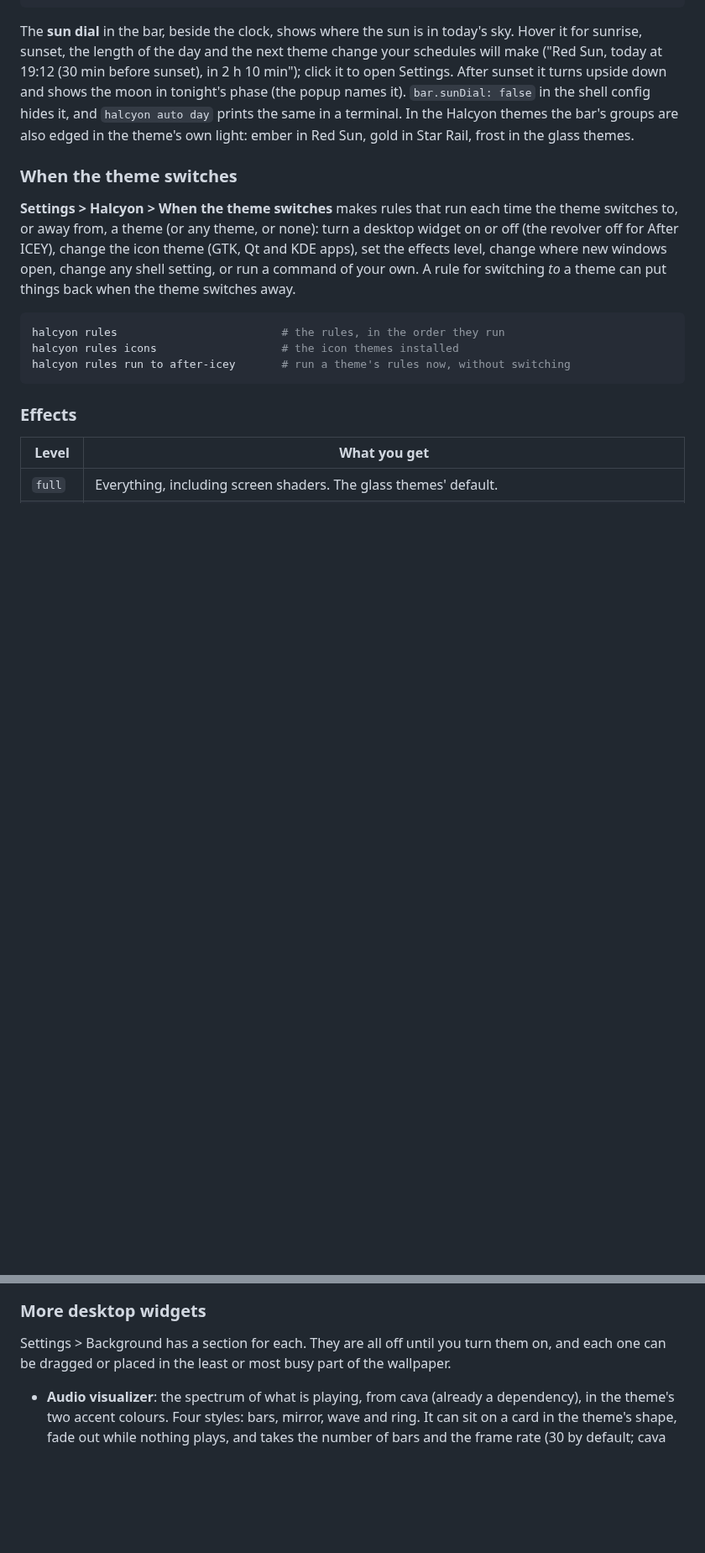
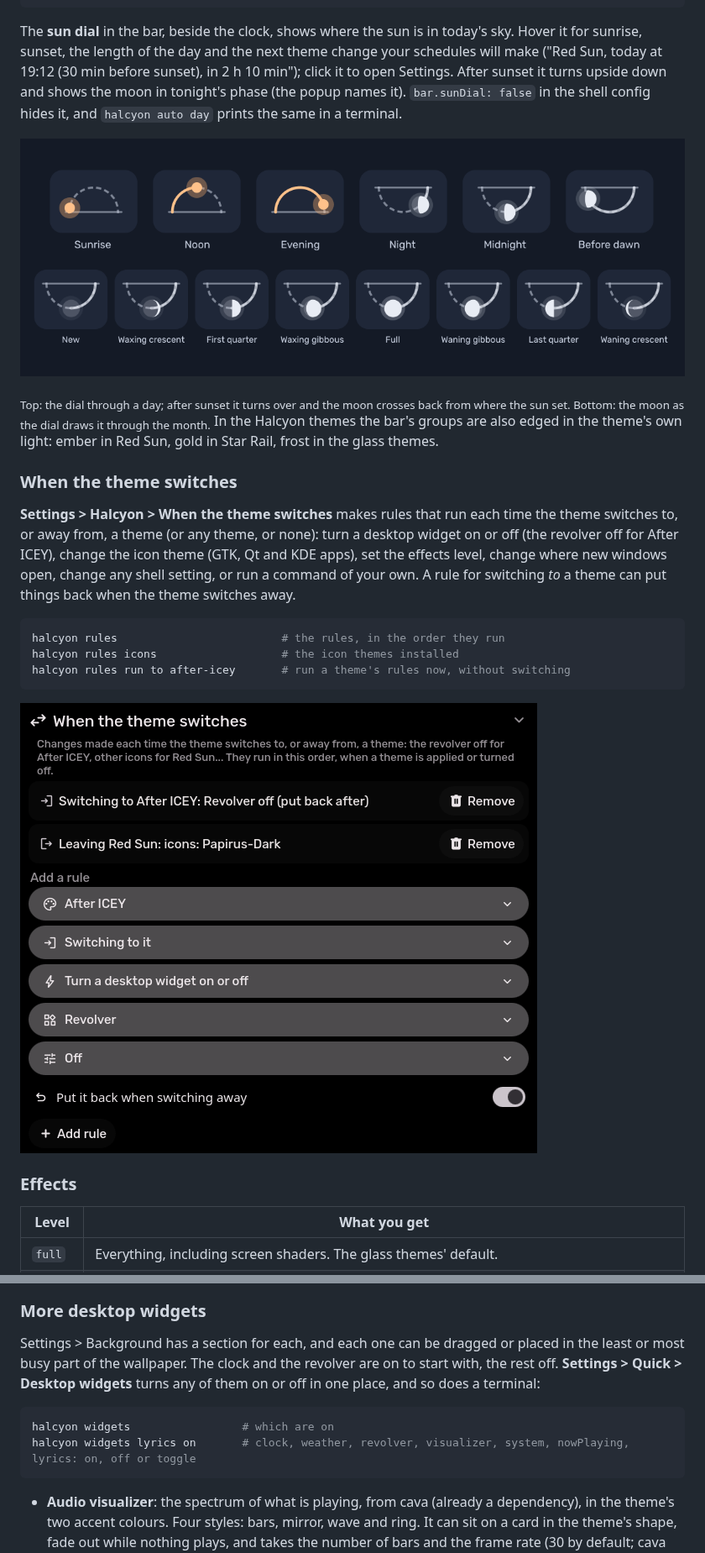
Before and after one commit to trail-b1az3r/dots, a Markdown page: README.md, 2 parts joined by grey strips. Shown at 84% size. Drawn GitHub-style; pictures changed too: docs/assets/sun-dial.png (added), docs/assets/switch-rules.png (added); blank space fills up the shorter version.

````diff
--- a/README.md
+++ b/README.md
@@ -325,7 +326,12 @@ halcyon auto location 51.51,-0.13   # set the location (clear: back to the weath
 The **sun dial** in the bar, beside the clock, shows where the sun is in today's sky. Hover it for sunrise,
 sunset, the length of the day and the next theme change your schedules will make ("Red Sun, today at 19:12 (30 min
 before sunset), in 2 h 10 min"); click it to open Settings. After sunset it turns upside down and shows the moon in tonight's phase (the popup
-names it). `bar.sunDial: false` in the shell config hides it, and `halcyon auto day` prints the same in a terminal. In the Halcyon themes the bar's groups are also edged in the
+names it). `bar.sunDial: false` in the shell config hides it, and `halcyon auto day` prints the same in a terminal.
+
+![The sun dial by day and by night, and the moon in each of its phases](docs/assets/sun-dial.png)
+
+<sub>Top: the dial through a day; after sunset it turns over and the moon crosses back from where the sun set.
+Bottom: the moon as the dial draws it through the month.</sub> In the Halcyon themes the bar's groups are also edged in the
 theme's own light: ember in Red Sun, gold in Star Rail, frost in the glass themes.
 
 ### When the theme switches
@@ -340,6 +346,8 @@ halcyon rules                         # the rules, in the order they run
 halcyon rules icons                   # the icon themes installed
 halcyon rules run to after-icey       # run a theme's rules now, without switching
 ```
+
+![Settings > Halcyon > When the theme switches: two rules, and the form that makes them](docs/assets/switch-rules.png)
 
 ### Effects
 
@@ -418,8 +436,14 @@ opens (at most nine seconds), takes no clicks or keys, and Settings > Revolver >
 
 ### More desktop widgets
 
-Settings > Background has a section for each. They are all off until you turn them on, and each one can be dragged
-or placed in the least or most busy part of the wallpaper.
+Settings > Background has a section for each, and each one can be dragged or placed in the least or most busy part of
+the wallpaper. The clock and the revolver are on to start with, the rest off. **Settings > Quick > Desktop widgets**
+turns any of them on or off in one place, and so does a terminal:
+
+```sh
+halcyon widgets                 # which are on
+halcyon widgets lyrics on       # clock, weather, revolver, visualizer, system, nowPlaying, lyrics: on, off or toggle
+```
 
 - **Audio visualizer**: the spectrum of what is playing, from cava (already a dependency), in the theme's two accent
   colours. Four styles: bars, mirror, wave and ring. It can sit on a card in the theme's shape, fade out while
````
Also changed, not shown: other parts of README.md (+16 -1 lines), docs/assets/golden-plus.png (added), docs/assets/revolver-after-icey.png (added), docs/assets/voice-settings.png (added), 2 other files.
